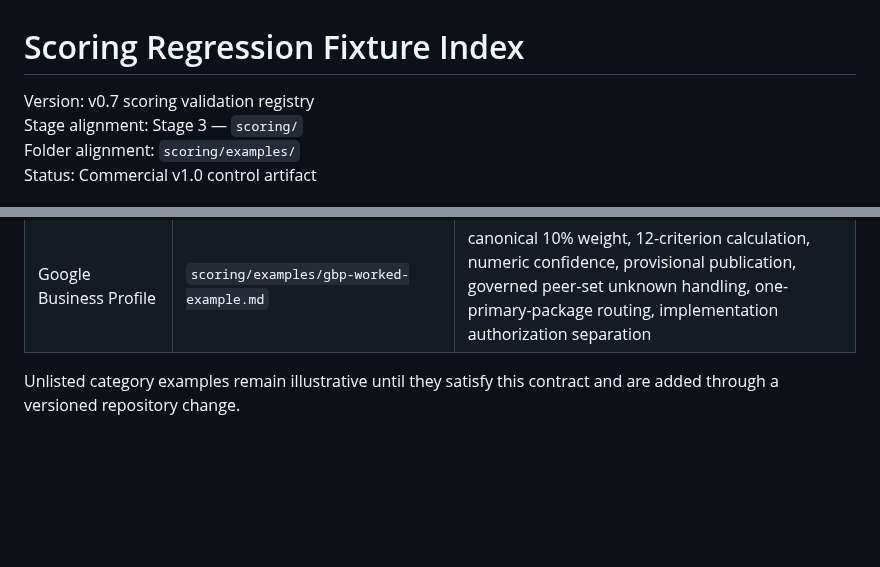
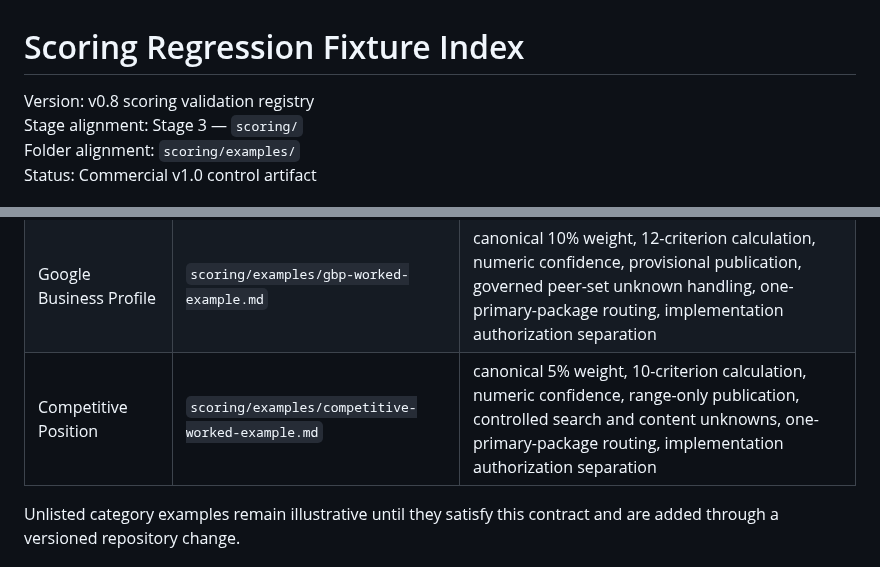
Before and after one commit to dburt-proex/operator-intelligence, a Markdown page: scoring/examples/index.md, 2 parts joined by grey strips. Drawn GitHub-style; blank space fills up the shorter version.

Commit message:
Complete scoring regression fixture registry

```diff
--- a/scoring/examples/index.md
+++ b/scoring/examples/index.md
@@ -1,6 +1,6 @@
 # Scoring Regression Fixture Index
 
-Version: v0.7 scoring validation registry
+Version: v0.8 scoring validation registry
 Stage alignment: Stage 3 — `scoring/`
 Folder alignment: `scoring/examples/`
 Status: Commercial v1.0 control artifact
@@ -25,6 +25,7 @@ A fixture is a deterministic regression test, not a substitute for the governing
 | Conversion Infrastructure | `scoring/examples/conversion-worked-example.md` | canonical 15% weight, 14-criterion calculation, numeric confidence, confidence-adjusted range, material attribution unknown handling, one-primary-package routing, implementation authorization separation |
 | Local SEO | `scoring/examples/seo-worked-example.md` | canonical 15% weight, 16-criterion calculation, numeric confidence, provisional publication, citation unknown handling, one-primary-package routing, implementation authorization separation |
 | Google Business Profile | `scoring/examples/gbp-worked-example.md` | canonical 10% weight, 12-criterion calculation, numeric confidence, provisional publication, governed peer-set unknown handling, one-primary-package routing, implementation authorization separation |
+| Competitive Position | `scoring/examples/competitive-worked-example.md` | canonical 5% weight, 10-criterion calculation, numeric confidence, range-only publication, controlled search and content unknowns, one-primary-package routing, implementation authorization separation |
 
 Unlisted category examples remain illustrative until they satisfy this contract and are added through a versioned repository change.
 
```
